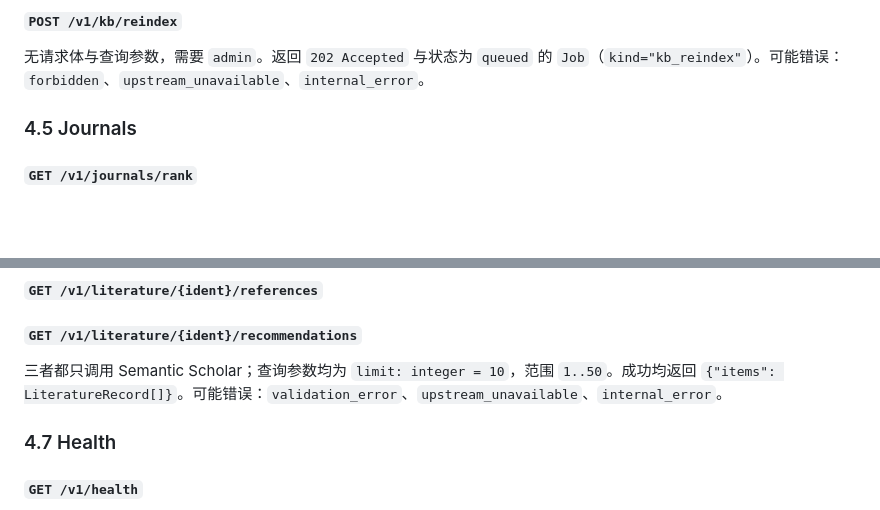
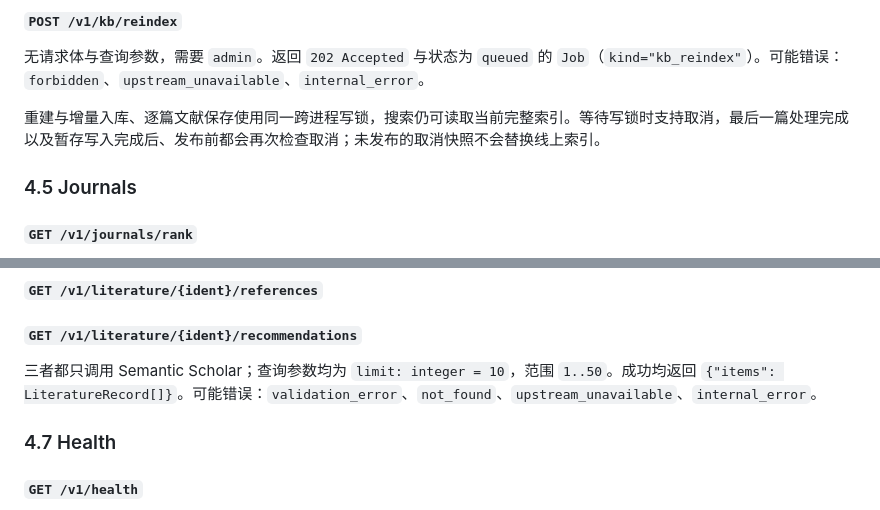
Before and after one commit to Lynricsy/YAOpenEvidence, a Markdown page: docs/api.md, 2 parts joined by grey strips. Drawn GitHub-style; blank space fills up the shorter version.

```diff
--- a/docs/api.md
+++ b/docs/api.md
@@ -281,6 +283,8 @@ v1 没有通用请求速率限制。唯一配额是每个 API Key 的活跃任
 
 无请求体与查询参数，需要 `admin`。返回 `202 Accepted` 与状态为 `queued` 的 `Job`（`kind="kb_reindex"`）。可能错误：`forbidden`、`upstream_unavailable`、`internal_error`。
 
+重建与增量入库、逐篇文献保存使用同一跨进程写锁，搜索仍可读取当前完整索引。等待写锁时支持取消，最后一篇处理完成以及暂存写入完成后、发布前都会再次检查取消；未发布的取消快照不会替换线上索引。
+
 ### 4.5 Journals
 
 #### `GET /v1/journals/rank`
@@ -332,7 +340,7 @@ v1 没有通用请求速率限制。唯一配额是每个 API Key 的活跃任
 #### `GET /v1/literature/{ident}/references`
 #### `GET /v1/literature/{ident}/recommendations`
 
-三者都只调用 Semantic Scholar；查询参数均为 `limit: integer = 10`，范围 `1..50`。成功均返回 `{"items": LiteratureRecord[]}`。可能错误：`validation_error`、`upstream_unavailable`、`internal_error`。
+三者都只调用 Semantic Scholar；查询参数均为 `limit: integer = 10`，范围 `1..50`。成功均返回 `{"items": LiteratureRecord[]}`。可能错误：`validation_error`、`not_found`、`upstream_unavailable`、`internal_error`。
 
 ### 4.7 Health
 
```
Also changed, not shown: other parts of docs/api.md (+11 -3 lines), README.md (+3 -1 lines).
